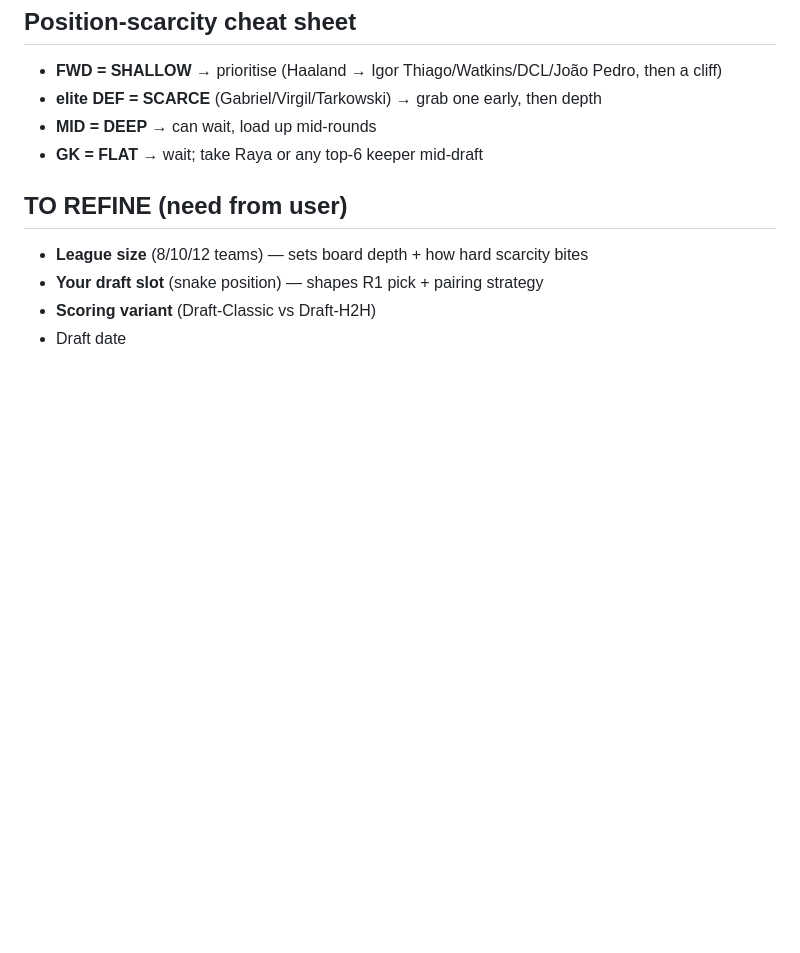
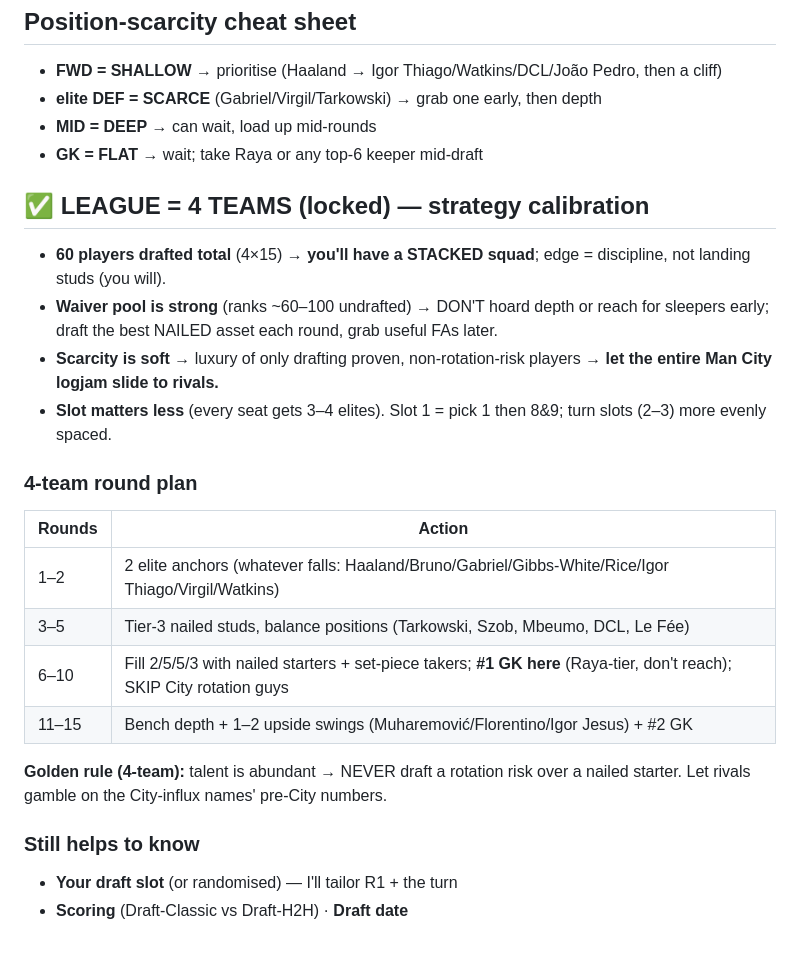
Before and after one commit to rneves2005-dotcom/fpl-dashboard, a Markdown page: draft_board.md, the part around the change. Drawn GitHub-style; blank space fills up the shorter version.

Commit message:
Draft board: calibrate for 4-TEAM league — stacked squads, strong waiver pool (don't hoard/reach), soft scarcity = let City logjam slide, round-by-round plan, golden rule (never rotation risk over nailed starter)

```diff
--- a/draft_board.md
+++ b/draft_board.md
@@ -69,8 +69,22 @@ Mukiele (SUN DEF 151, DEF-that-scores) · Van Hecke (TOT DEF 148, starts if Rome
 - **MID = DEEP** → can wait, load up mid-rounds
 - **GK = FLAT** → wait; take Raya or any top-6 keeper mid-draft
 
-## TO REFINE (need from user)
-- **League size** (8/10/12 teams) — sets board depth + how hard scarcity bites
-- **Your draft slot** (snake position) — shapes R1 pick + pairing strategy
-- **Scoring variant** (Draft-Classic vs Draft-H2H)
-- Draft date
+## ✅ LEAGUE = 4 TEAMS (locked) — strategy calibration
+- **60 players drafted total** (4×15) → **you'll have a STACKED squad**; edge = discipline, not landing studs (you will).
+- **Waiver pool is strong** (ranks ~60–100 undrafted) → DON'T hoard depth or reach for sleepers early; draft the best NAILED asset each round, grab useful FAs later.
+- **Scarcity is soft** → luxury of only drafting proven, non-rotation-risk players → **let the entire Man City logjam slide to rivals.**
+- **Slot matters less** (every seat gets 3–4 elites). Slot 1 = pick 1 then 8&9; turn slots (2–3) more evenly spaced.
+
+### 4-team round plan
+| Rounds | Action |
+|---|---|
+| 1–2 | 2 elite anchors (whatever falls: Haaland/Bruno/Gabriel/Gibbs-White/Rice/Igor Thiago/Virgil/Watkins) |
+| 3–5 | Tier-3 nailed studs, balance positions (Tarkowski, Szob, Mbeumo, DCL, Le Fée) |
+| 6–10 | Fill 2/5/5/3 with nailed starters + set-piece takers; **#1 GK here** (Raya-tier, don't reach); SKIP City rotation guys |
+| 11–15 | Bench depth + 1–2 upside swings (Muharemović/Florentino/Igor Jesus) + #2 GK |
+
+**Golden rule (4-team):** talent is abundant → NEVER draft a rotation risk over a nailed starter. Let rivals gamble on the City-influx names' pre-City numbers.
+
+### Still helps to know
+- **Your draft slot** (or randomised) — I'll tailor R1 + the turn
+- **Scoring** (Draft-Classic vs Draft-H2H) · **Draft date**
```
